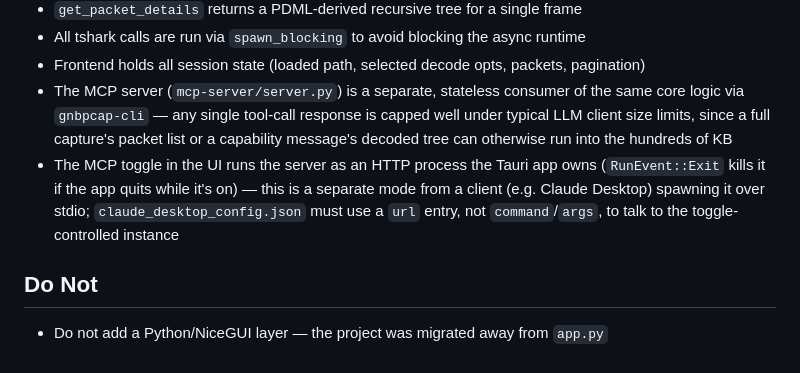
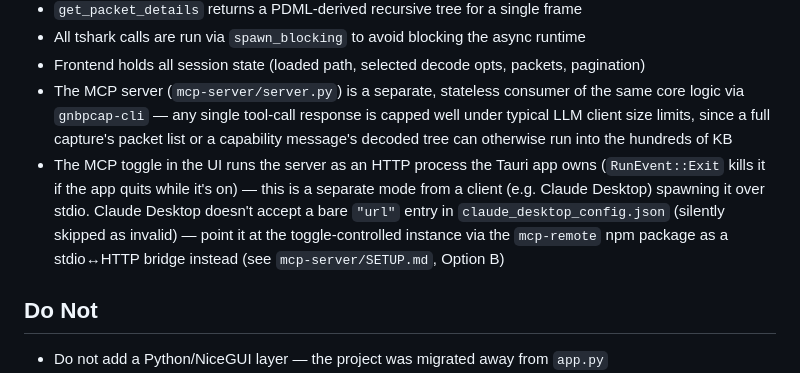
Before and after one commit to fllay/gnbpcap, a Markdown page: CLAUDE.md, the part around the change. GitHub-like rendering.

```diff
--- a/CLAUDE.md
+++ b/CLAUDE.md
@@ -48,7 +48,7 @@ PATH="/opt/homebrew/bin:$HOME/.cargo/bin:$PATH" npm run tauri:dev
 - All tshark calls are run via `spawn_blocking` to avoid blocking the async runtime
 - Frontend holds all session state (loaded path, selected decode opts, packets, pagination)
 - The MCP server (`mcp-server/server.py`) is a separate, stateless consumer of the same core logic via `gnbpcap-cli` — any single tool-call response is capped well under typical LLM client size limits, since a full capture's packet list or a capability message's decoded tree can otherwise run into the hundreds of KB
-- The MCP toggle in the UI runs the server as an HTTP process the Tauri app owns (`RunEvent::Exit` kills it if the app quits while it's on) — this is a separate mode from a client (e.g. Claude Desktop) spawning it over stdio; `claude_desktop_config.json` must use a `url` entry, not `command`/`args`, to talk to the toggle-controlled instance
+- The MCP toggle in the UI runs the server as an HTTP process the Tauri app owns (`RunEvent::Exit` kills it if the app quits while it's on) — this is a separate mode from a client (e.g. Claude Desktop) spawning it over stdio. Claude Desktop doesn't accept a bare `"url"` entry in `claude_desktop_config.json` (silently skipped as invalid) — point it at the toggle-controlled instance via the `mcp-remote` npm package as a stdio↔HTTP bridge instead (see `mcp-server/SETUP.md`, Option B)
 
 ## Do Not
 
```
Also changed, not shown: README.md (+2 -1 lines), mcp-server/SETUP.md (+16 -5 lines).
